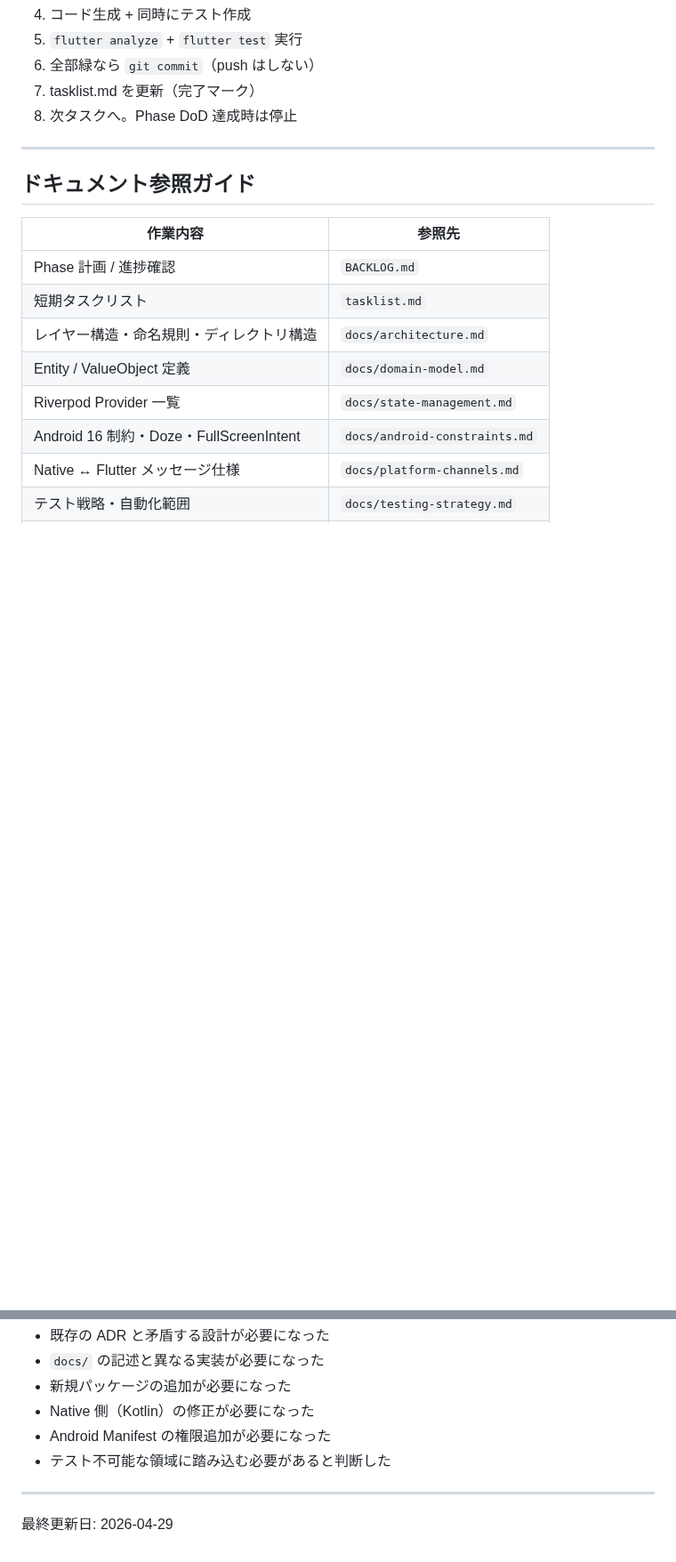
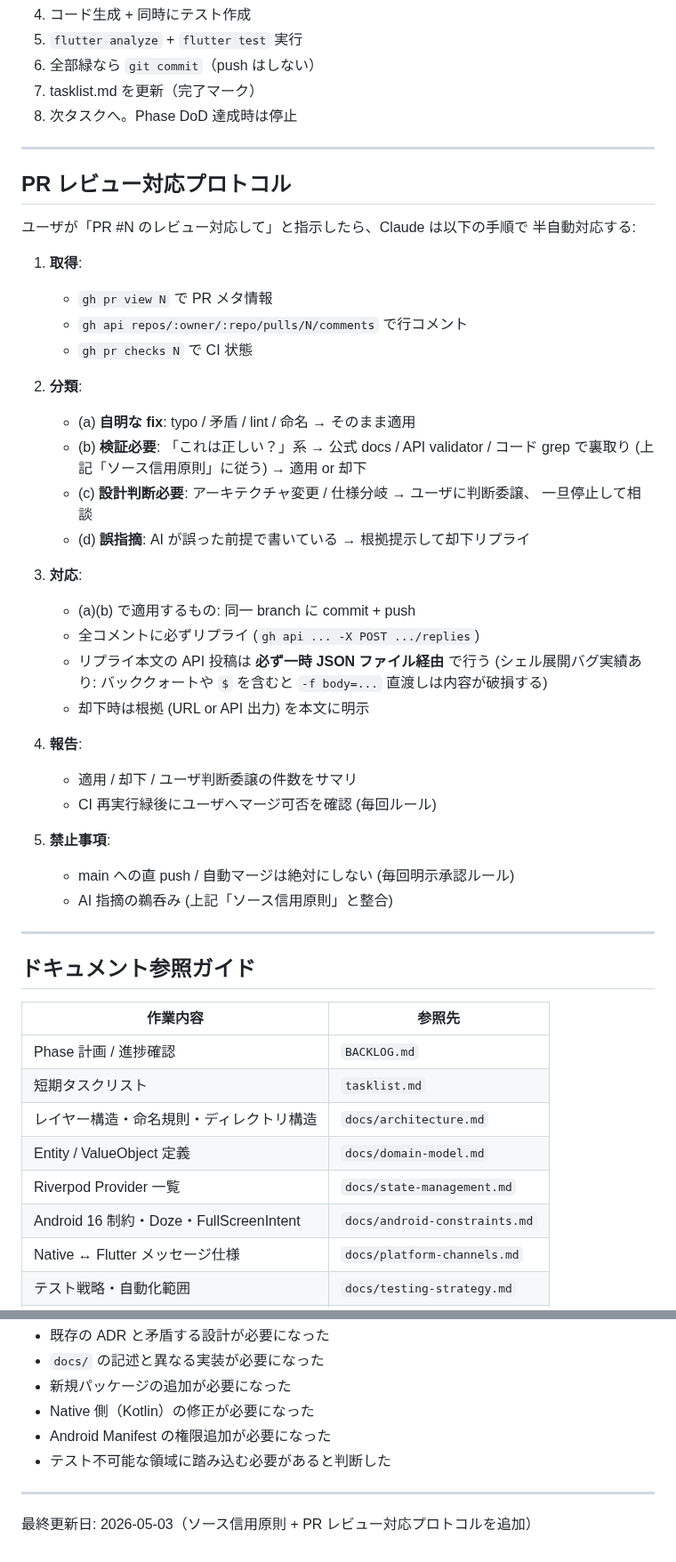
Before and after one commit to Bonkoturyu/TimerUtility, a Markdown page: CLAUDE.md, 2 parts joined by grey strips. Shown at 89% size. Drawn GitHub-style; blank space fills up the shorter version.

```diff
--- a/CLAUDE.md
+++ b/CLAUDE.md
@@ -99,6 +122,42 @@ Auto 起動中の Claude Code は以下に厳格に従うこと。
 
 ---
 
+## PR レビュー対応プロトコル
+
+ユーザが「PR #N のレビュー対応して」と指示したら、Claude は以下の手順で
+半自動対応する:
+
+1. **取得**:
+   - `gh pr view N` で PR メタ情報
+   - `gh api repos/:owner/:repo/pulls/N/comments` で行コメント
+   - `gh pr checks N` で CI 状態
+
+2. **分類**:
+   - (a) **自明な fix**: typo / 矛盾 / lint / 命名 → そのまま適用
+   - (b) **検証必要**: 「これは正しい？」系 → 公式 docs / API validator /
+     コード grep で裏取り (上記「ソース信用原則」に従う) → 適用 or 却下
+   - (c) **設計判断必要**: アーキテクチャ変更 / 仕様分岐 → ユーザに判断委譲、
+     一旦停止して相談
+   - (d) **誤指摘**: AI が誤った前提で書いている → 根拠提示して却下リプライ
+
+3. **対応**:
+   - (a)(b) で適用するもの: 同一 branch に commit + push
+   - 全コメントに必ずリプライ (`gh api ... -X POST .../replies`)
+   - リプライ本文の API 投稿は **必ず一時 JSON ファイル経由** で行う
+     (シェル展開バグ実績あり: バッククォートや `$` を含むと
+     `-f body=...` 直渡しは内容が破損する)
+   - 却下時は根拠 (URL or API 出力) を本文に明示
+
+4. **報告**:
+   - 適用 / 却下 / ユーザ判断委譲の件数をサマリ
+   - CI 再実行緑後にユーザへマージ可否を確認 (毎回ルール)
+
+5. **禁止事項**:
+   - main への直 push / 自動マージは絶対にしない (毎回明示承認ルール)
+   - AI 指摘の鵜呑み (上記「ソース信用原則」と整合)
+
+---
+
 ## ドキュメント参照ガイド
 
 | 作業内容 | 参照先 |
@@ -130,4 +189,4 @@ Auto 起動中の Claude Code は以下に厳格に従うこと。
 
 ---
 
-最終更新日: 2026-04-29
+最終更新日: 2026-05-03（ソース信用原則 + PR レビュー対応プロトコルを追加）
```
Also changed, not shown: other parts of CLAUDE.md (+23 -0 lines), .github/copilot-instructions.md (added, +78 -0 lines).
